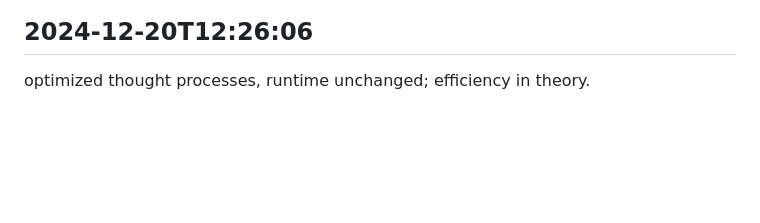
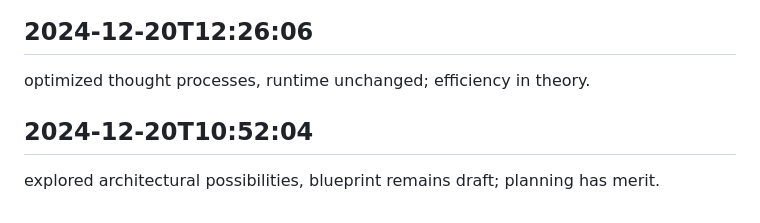
Before and after one commit to mrsandy1965/colabrate, a Markdown page: worklog.md, the part around the change. GitHub-like rendering; blank space fills up the shorter version.

Commit message:
completed tasks

```diff
--- a/worklog.md
+++ b/worklog.md
@@ -2898,3 +2898,6 @@ considered scalability issues, scaling postponed; thinking big while starting sm
 
 ## 2024-12-20T12:26:06
 optimized thought processes, runtime unchanged; efficiency in theory.
+
+## 2024-12-20T10:52:04
+explored architectural possibilities, blueprint remains draft; planning has merit.
```
